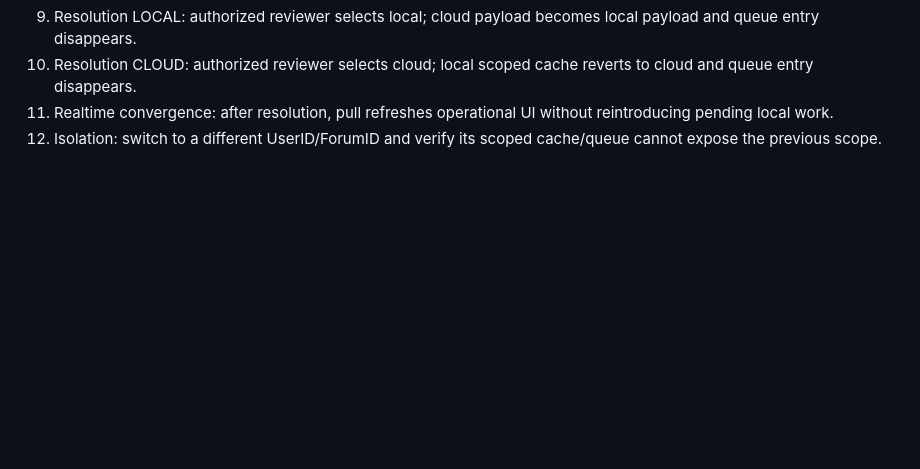
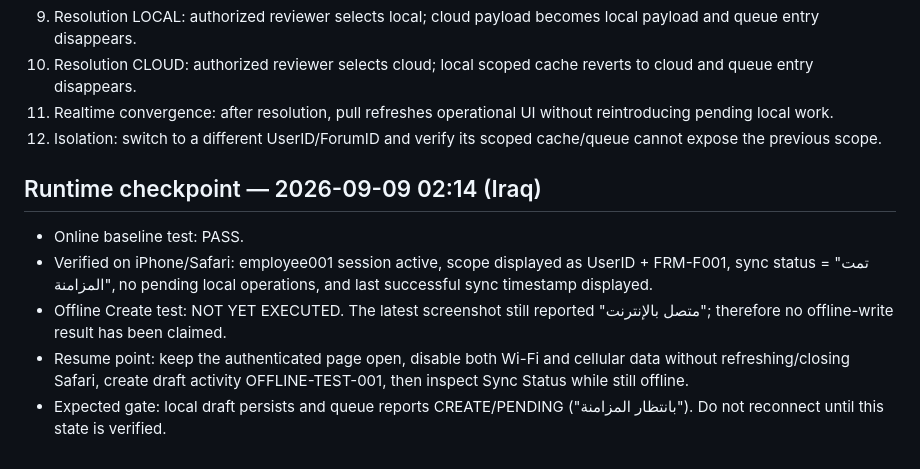
Before and after one commit to kingAbdulla/DominoMajlisPRO, a Markdown page: forum-mis-web/docs/offline-sync-engine-v1.md, the part around the change. Drawn GitHub-style; blank space fills up the shorter version.

Commit message:
Save runtime checkpoint before Offline Create test

```diff
--- a/forum-mis-web/docs/offline-sync-engine-v1.md
+++ b/forum-mis-web/docs/offline-sync-engine-v1.md
@@ -82,3 +82,11 @@ The web MIS must remain usable during temporary internet outages and synchronize
 10. Resolution CLOUD: authorized reviewer selects cloud; local scoped cache reverts to cloud and queue entry disappears.
 11. Realtime convergence: after resolution, pull refreshes operational UI without reintroducing pending local work.
 12. Isolation: switch to a different UserID/ForumID and verify its scoped cache/queue cannot expose the previous scope.
+
+
+## Runtime checkpoint — 2026-09-09 02:14 (Iraq)
+- Online baseline test: PASS.
+- Verified on iPhone/Safari: employee001 session active, scope displayed as UserID + FRM-F001, sync status = "تمت المزامنة", no pending local operations, and last successful sync timestamp displayed.
+- Offline Create test: NOT YET EXECUTED. The latest screenshot still reported "متصل بالإنترنت"; therefore no offline-write result has been claimed.
+- Resume point: keep the authenticated page open, disable both Wi-Fi and cellular data without refreshing/closing Safari, create draft activity OFFLINE-TEST-001, then inspect Sync Status while still offline.
+- Expected gate: local draft persists and queue reports CREATE/PENDING ("بانتظار المزامنة"). Do not reconnect until this state is verified.
```
